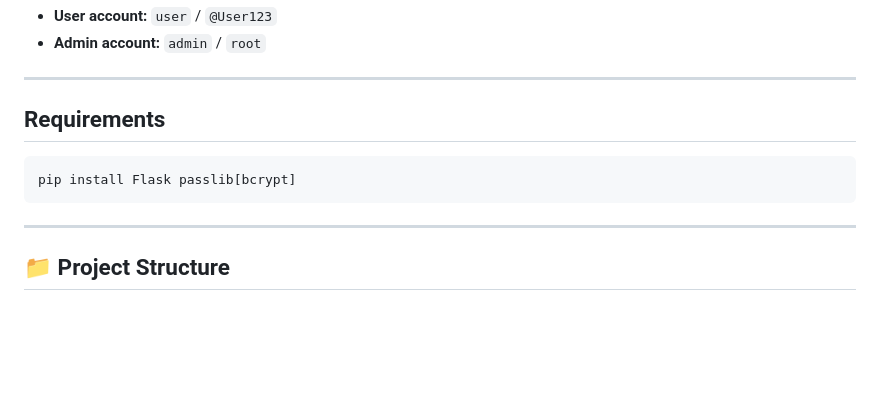
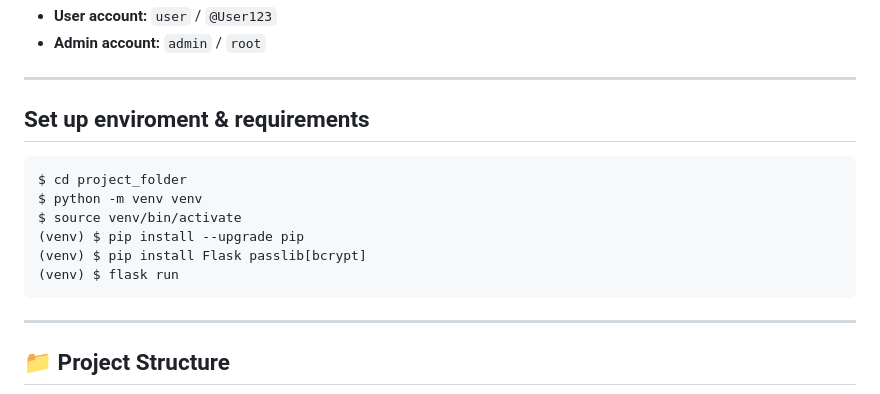
Before and after one commit to padiks/flask-books-library, a Markdown page: README.md, the part around the change. Drawn GitHub-style; blank space fills up the shorter version.

````diff
--- a/README.md
+++ b/README.md
@@ -11,10 +11,15 @@ Available login credentials:
 
 ---
 
-## Requirements
+## Set up enviroment & requirements
 
 ```
-pip install Flask passlib[bcrypt]
+$ cd project_folder
+$ python -m venv venv
+$ source venv/bin/activate
+(venv) $ pip install --upgrade pip
+(venv) $ pip install Flask passlib[bcrypt]
+(venv) $ flask run
 ```
 
 ---
````
